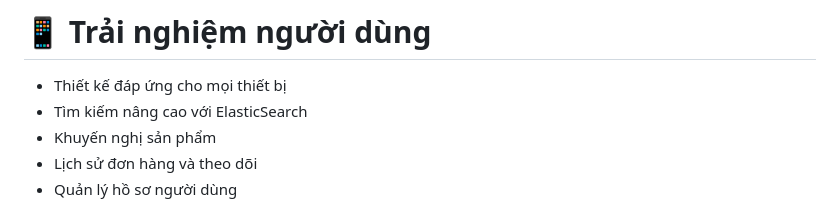
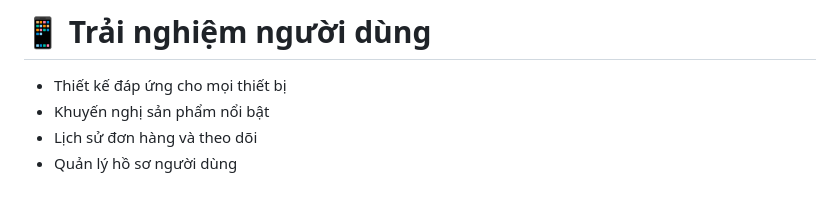
Before and after one commit to DoVanVu21/BanNhacCu, a Markdown page: README.md, the part around one of its changes. Rendered like a GitHub page.

```diff
--- a/README.md
+++ b/README.md
@@ -60,8 +60,7 @@ Giao diện thông tin tài khoản
 
 # 📱 Trải nghiệm người dùng
 - Thiết kế đáp ứng cho mọi thiết bị
-- Tìm kiếm nâng cao với ElasticSearch
-- Khuyến nghị sản phẩm
+- Khuyến nghị sản phẩm nổi bật
 - Lịch sử đơn hàng và theo dõi
 - Quản lý hồ sơ người dùng
 
```
Also changed, not shown: other parts of README.md (+1 -1 lines).
